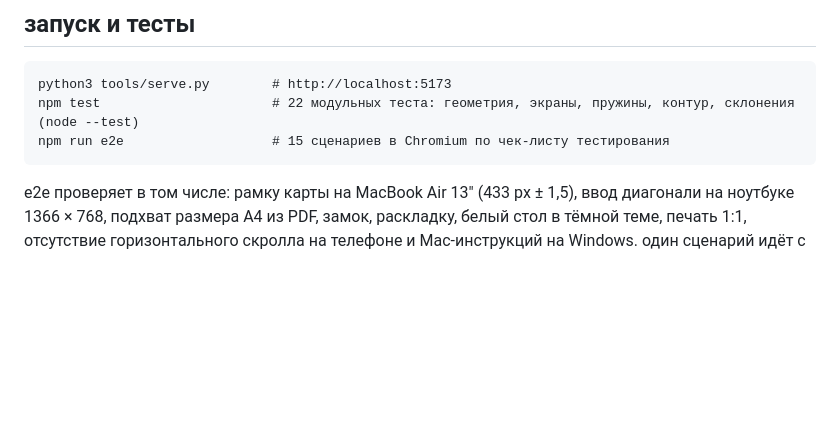
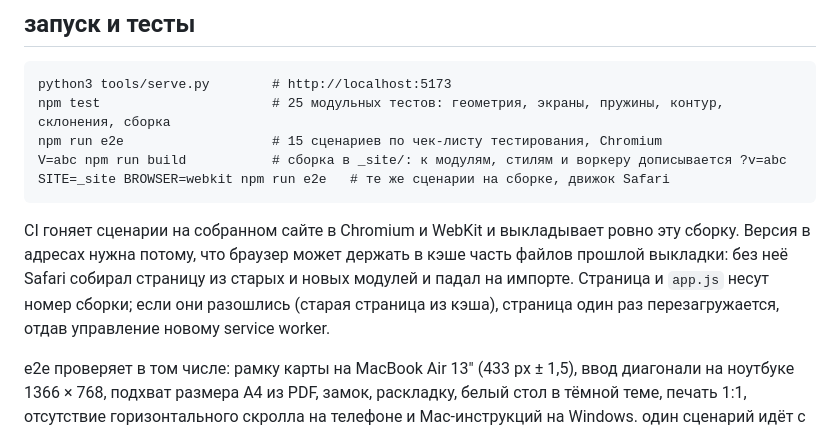
Before and after one commit to kvyvo/kalka, a Markdown page: README.md, the part around the change. Drawn GitHub-style; blank space fills up the shorter version.

Commit message:
README: сборка с версиями и прогон в WebKit

````diff
--- a/README.md
+++ b/README.md
@@ -85,9 +85,13 @@ sw.js            офлайн-кэш
 
 ```
 python3 tools/serve.py        # http://localhost:5173
-npm test                      # 22 модульных теста: геометрия, экраны, пружины, контур, склонения (node --test)
-npm run e2e                   # 15 сценариев в Chromium по чек-листу тестирования
+npm test                      # 25 модульных тестов: геометрия, экраны, пружины, контур, склонения, сборка
+npm run e2e                   # 15 сценариев по чек-листу тестирования, Chromium
+V=abc npm run build           # сборка в _site/: к модулям, стилям и воркеру дописывается ?v=abc
+SITE=_site BROWSER=webkit npm run e2e   # те же сценарии на сборке, движок Safari
 ```
+
+CI гоняет сценарии на собранном сайте в Chromium и WebKit и выкладывает ровно эту сборку. Версия в адресах нужна потому, что браузер может держать в кэше часть файлов прошлой выкладки: без неё Safari собирал страницу из старых и новых модулей и падал на импорте. Страница и `app.js` несут номер сборки; если они разошлись (старая страница из кэша), страница один раз перезагружается, отдав управление новому service worker.
 
 e2e проверяет в том числе: рамку карты на MacBook Air 13″ (433 px ± 1,5), ввод диагонали на ноутбуке 1366 × 768, подхват размера A4 из PDF, замок, раскладку, белый стол в тёмной теме, печать 1:1, отсутствие горизонтального скролла на телефоне и Mac-инструкций на Windows. один сценарий идёт с включённой анимацией и проверяет, что пружины приземляются ровно в цель: индикатор под выбранным листом, камера плана на новом формате, island снова пилюля, после смены текста не осталось «призраков».
 
````
